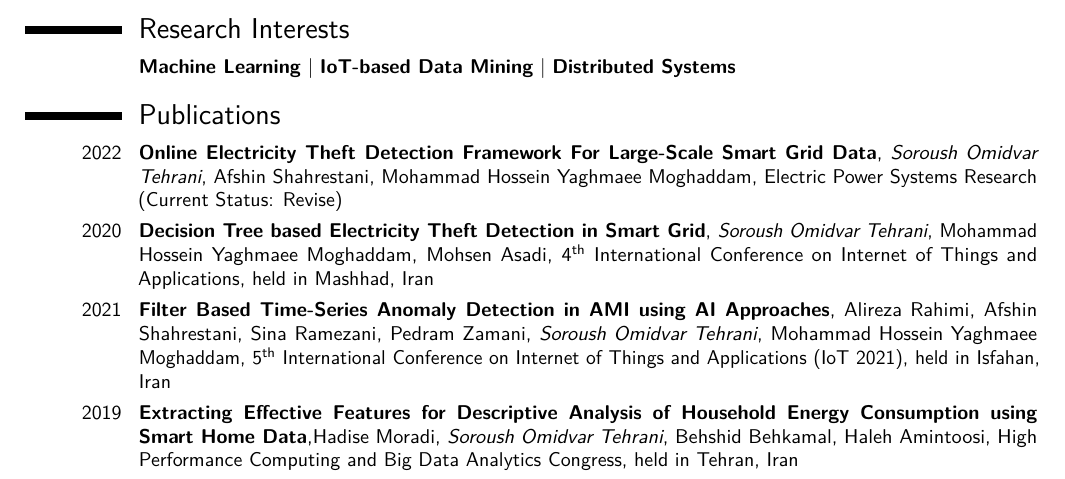
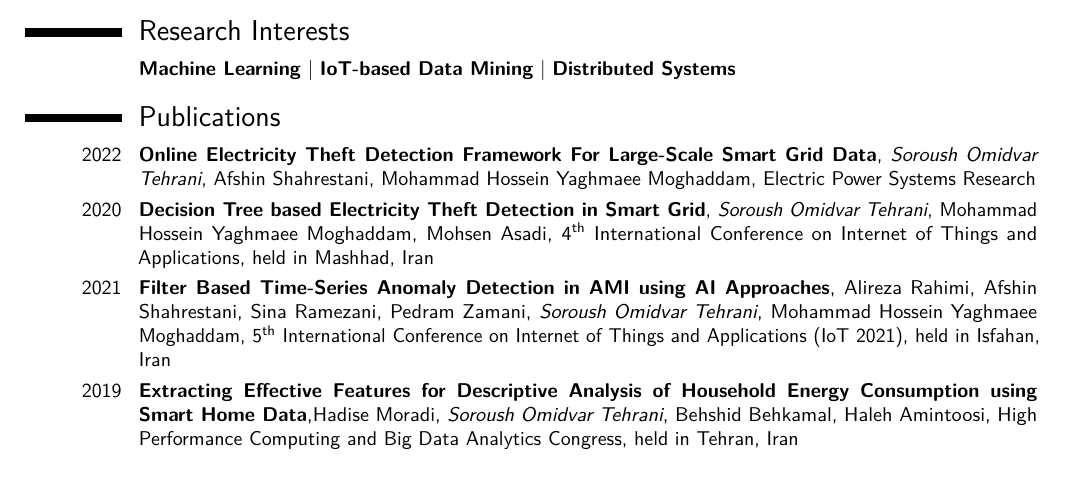
Before and after one commit to soroushomidvar/cv, a LaTeX CV (Resume.tex): part of page 1 of 3, cut so that both start at the same text. The pictures show the PDF file Resume.pdf that the author committed with the source.

Commit message:
update publications

```diff
--- a/Resume.tex
+++ b/Resume.tex
@@ -157,7 +157,7 @@
 
 \section{Publications}
 
-\cvitem{2022}{\textbf{Online Electricity Theft Detection Framework For Large-Scale Smart Grid Data}, \textit{Soroush Omidvar Tehrani}, Afshin Shahrestani, Mohammad Hossein Yaghmaee Moghaddam, Electric Power Systems Research (Current Status: Revise)}
+\cvitem{2022}{\textbf{Online Electricity Theft Detection Framework For Large-Scale Smart Grid Data}, \textit{Soroush Omidvar Tehrani}, Afshin Shahrestani, Mohammad Hossein Yaghmaee Moghaddam, Electric Power Systems Research}
 
 \cvitem{2020}{\textbf{Decision Tree based Electricity Theft Detection in Smart Grid}, \textit{Soroush Omidvar Tehrani}, Mohammad Hossein Yaghmaee Moghaddam, Mohsen Asadi, \nth{4} International Conference on Internet of Things and Applications, held in Mashhad, Iran}
 
```
Also changed, not shown: Resume.pdf, 2 other files.
